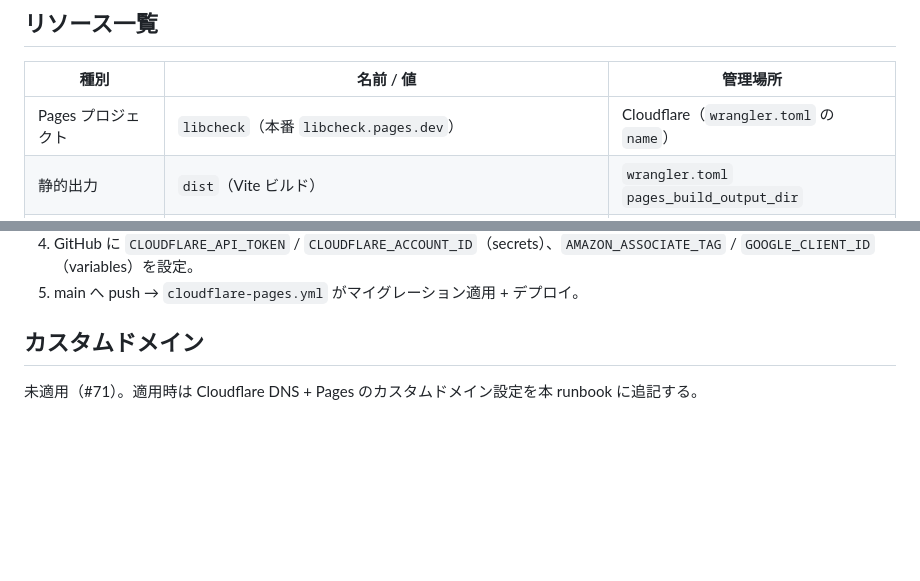
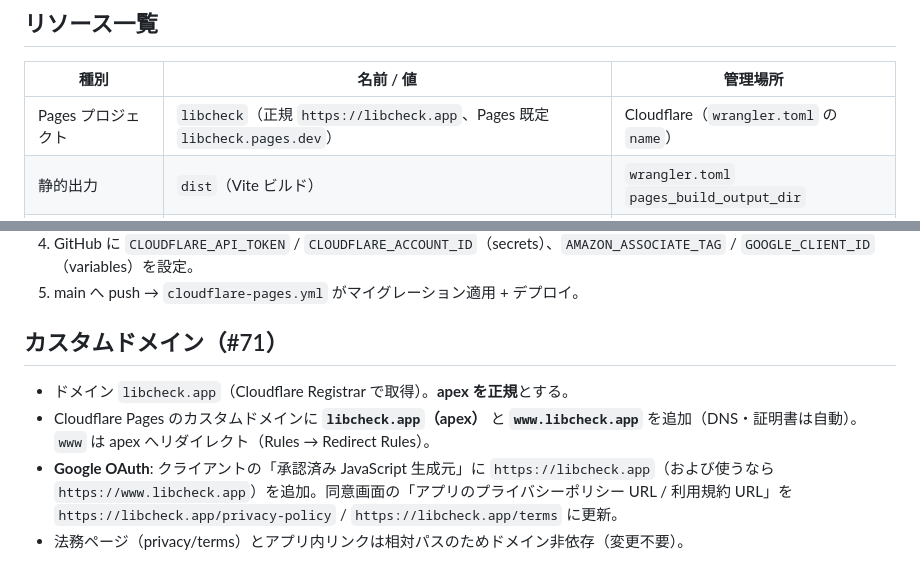
Before and after one commit to satoryu/LibCheck, a Markdown page: docs/cloudflare-runbook.md, 2 parts joined by grey strips. GitHub-like rendering; blank space fills up the shorter version.

Commit message:
docs: 正規ドメインを libcheck.app(apex) に更新（#71） (#111)
カスタムドメイン libcheck.app を apex 正規として roadmap / cloudflare-runbook を更新。
runbook にカスタムドメイン手順（apex+www 追加、www→apex リダイレクト、OAuth 生成元/
同意画面 URL 更新、法務ページは相対でドメイン非依存）を記載。

Co-authored-by: Claude Opus 4.8 <noreply@anthropic.com>

```diff
--- a/docs/cloudflare-runbook.md
+++ b/docs/cloudflare-runbook.md
@@ -6,7 +6,7 @@ LibCheck の本番は **Cloudflare Pages + Pages Functions + D1** で構成す
 
 | 種別 | 名前 / 値 | 管理場所 |
 | --- | --- | --- |
-| Pages プロジェクト | `libcheck`（本番 `libcheck.pages.dev`） | Cloudflare（`wrangler.toml` の `name`） |
+| Pages プロジェクト | `libcheck`（正規 `https://libcheck.app`、Pages 既定 `libcheck.pages.dev`） | Cloudflare（`wrangler.toml` の `name`） |
 | 静的出力 | `dist`（Vite ビルド） | `wrangler.toml` `pages_build_output_dir` |
 | SPA フォールバック | `public/_redirects` | リポジトリ |
 | Pages Functions | `functions/**`（calil プロキシ / 認証 / セッション / 永続化 API） | リポジトリ（デプロイ時に自動バンドル） |
@@ -60,5 +60,8 @@ curl -sS -X PATCH -H "Authorization: Bearer $CF_TOKEN" -H "Content-Type: applica
 4. GitHub に `CLOUDFLARE_API_TOKEN` / `CLOUDFLARE_ACCOUNT_ID`（secrets）、`AMAZON_ASSOCIATE_TAG` / `GOOGLE_CLIENT_ID`（variables）を設定。
 5. main へ push → `cloudflare-pages.yml` がマイグレーション適用 + デプロイ。
 
-## カスタムドメイン
-未適用（#71）。適用時は Cloudflare DNS + Pages のカスタムドメイン設定を本 runbook に追記する。
+## カスタムドメイン（#71）
+- ドメイン `libcheck.app`（Cloudflare Registrar で取得）。**apex を正規**とする。
+- Cloudflare Pages のカスタムドメインに **`libcheck.app`（apex）** と **`www.libcheck.app`** を追加（DNS・証明書は自動）。`www` は apex へリダイレクト（Rules → Redirect Rules）。
+- **Google OAuth**: クライアントの「承認済み JavaScript 生成元」に `https://libcheck.app`（および使うなら `https://www.libcheck.app`）を追加。同意画面の「アプリのプライバシーポリシー URL / 利用規約 URL」を `https://libcheck.app/privacy-policy` / `https://libcheck.app/terms` に更新。
+- 法務ページ（privacy/terms）とアプリ内リンクは相対パスのためドメイン非依存（変更不要）。
```
Also changed, not shown: docs/roadmap.md (+2 -2 lines).
